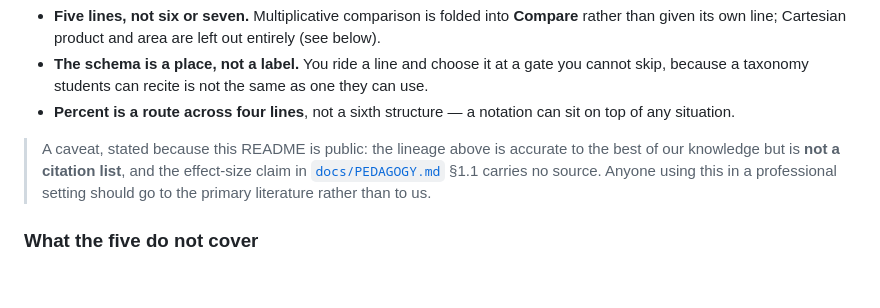
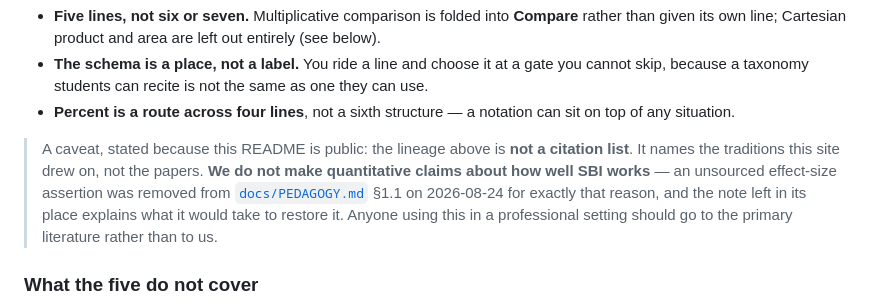
Before and after one commit to jontaylormed/MrFractionWordExpress, a Markdown page: README.md, the part around the change. GitHub-like rendering; blank space fills up the shorter version.

```diff
--- a/README.md
+++ b/README.md
@@ -66,7 +66,7 @@ The five structures themselves come from two older strands of that literature:
 - **The schema is a place, not a label.** You ride a line and choose it at a gate you cannot skip, because a taxonomy students can recite is not the same as one they can use.
 - **Percent is a route across four lines**, not a sixth structure — a notation can sit on top of any situation.
 
-> A caveat, stated because this README is public: the lineage above is accurate to the best of our knowledge but is **not a citation list**, and the effect-size claim in [`docs/PEDAGOGY.md`](docs/PEDAGOGY.md) §1.1 carries no source. Anyone using this in a professional setting should go to the primary literature rather than to us.
+> A caveat, stated because this README is public: the lineage above is **not a citation list**. It names the traditions this site drew on, not the papers. **We do not make quantitative claims about how well SBI works** — an unsourced effect-size assertion was removed from [`docs/PEDAGOGY.md`](docs/PEDAGOGY.md) §1.1 on 2026-08-24 for exactly that reason, and the note left in its place explains what it would take to restore it. Anyone using this in a professional setting should go to the primary literature rather than to us.
 
 ### What the five do not cover
 
```
Also changed, not shown: docs/PEDAGOGY.md (+13 -1 lines).
